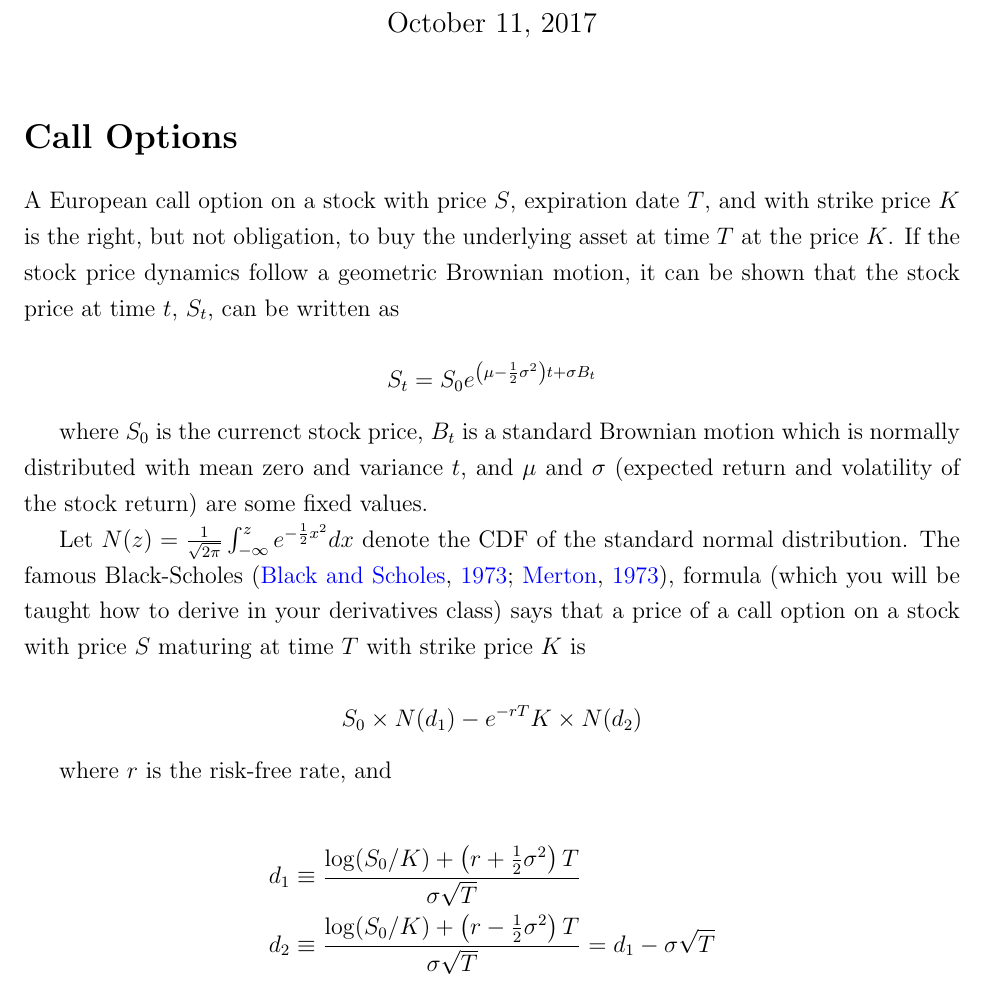
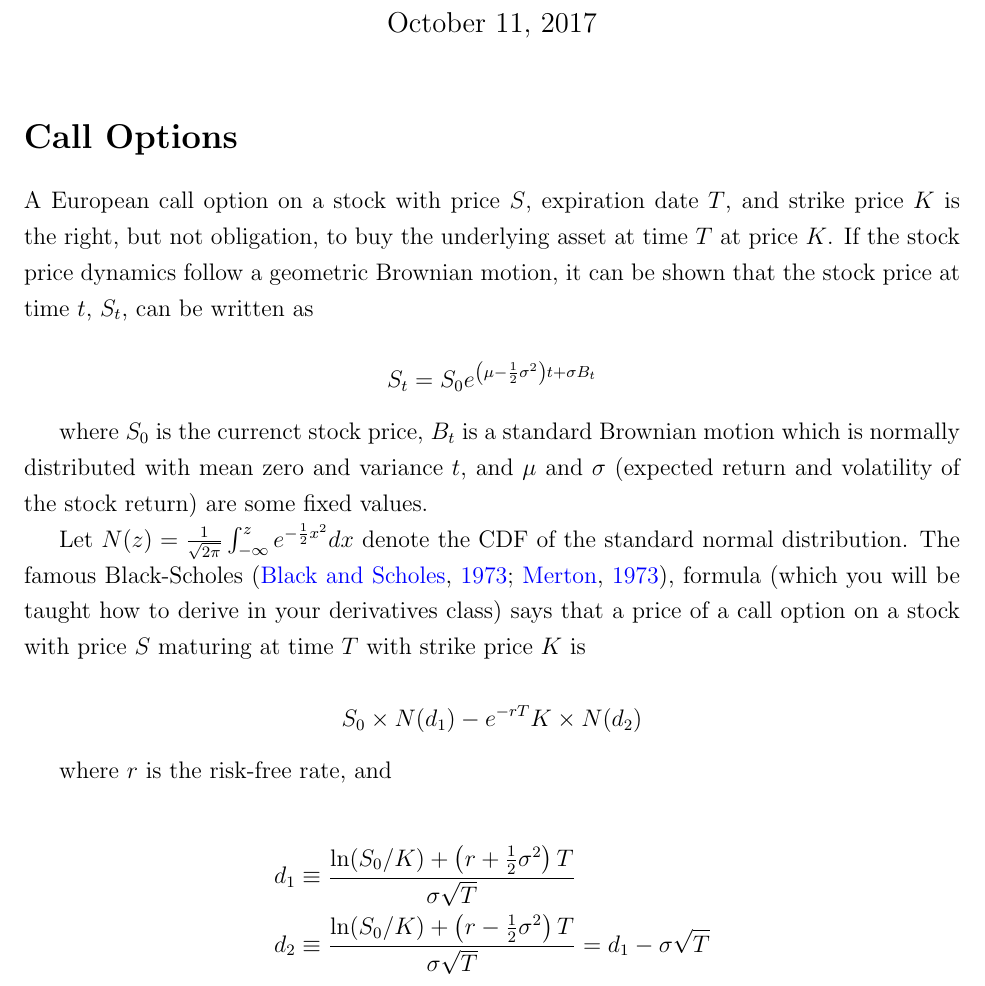
Before and after one commit to MatixR/mfeR2017, a LaTeX document (week2/lab/Lab1.tex): part of page 1 of 3, cut so that both start at the same text. Compiled offline with pdfLaTeX.

Commit message:
minor changes

```diff
--- a/week2/lab/Lab1.tex
+++ b/week2/lab/Lab1.tex
@@ -14,8 +14,8 @@
 \maketitle
 \onehalfspacing
 \section*{Call Options}
-A European call option on a stock with price $S$, expiration date $T$, and with strike price $K$
-is the right, but not obligation, to buy the underlying asset at time $T$ at the price $K$.
+A European call option on a stock with price $S$, expiration date $T$, and strike price $K$
+is the right, but not obligation, to buy the underlying asset at time $T$ at price $K$.
 If the stock price dynamics follow a geometric Brownian motion, it can be shown that the stock price at time $t$, $S_t$, can be written as
 
 \[
@@ -39,9 +39,9 @@ S_0 \times N(d_1) - e^{-rT} K \times N(d_2)
 where $r$ is the risk-free rate, and
 
 \begin{align*}
-  d_1 &\equiv \frac{\log(S_0 / K) + \left(r + \frac{1}{2} \sigma^2 \right)
+  d_1 &\equiv \frac{\ln(S_0 / K) + \left(r + \frac{1}{2} \sigma^2 \right)
     T}{\sigma \sqrt{T}} \\
-  d_2 &\equiv \frac{\log(S_0 / K) + \left(r - \frac{1}{2} \sigma^2 \right)
+  d_2 &\equiv \frac{\ln(S_0 / K) + \left(r - \frac{1}{2} \sigma^2 \right)
     T}{\sigma \sqrt{T}} = d_1-\sigma\sqrt{T}
 \end{align*}
 
```
Also changed, not shown: week2/lab/Lab1.pdf.
